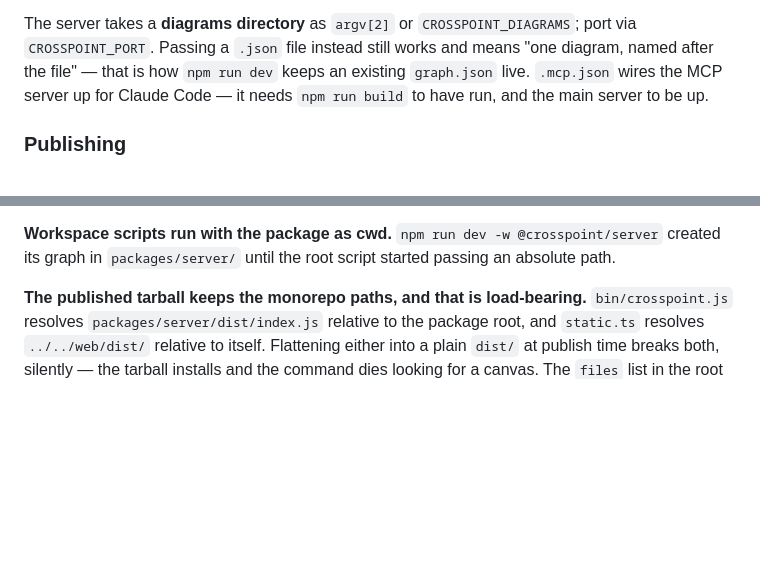
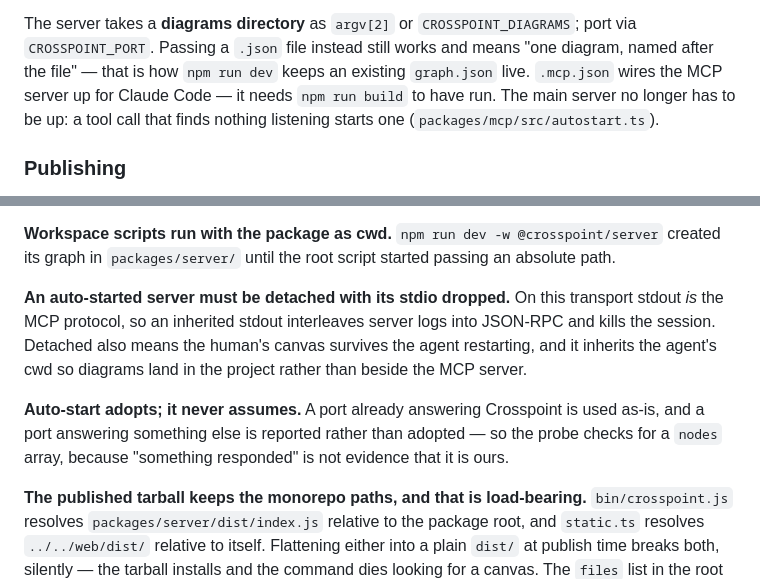
Before and after one commit to domolitom/crosspoint, a Markdown page: CLAUDE.md, 2 parts joined by grey strips. Rendered like a GitHub page; blank space fills up the shorter version.

```diff
--- a/CLAUDE.md
+++ b/CLAUDE.md
@@ -25,7 +25,8 @@ Tests compile first (`tsc`) and run against `dist/`, so a single test file is
 The server takes a **diagrams directory** as `argv[2]` or `CROSSPOINT_DIAGRAMS`; port via
 `CROSSPOINT_PORT`. Passing a `.json` file instead still works and means "one diagram, named
 after the file" — that is how `npm run dev` keeps an existing `graph.json` live. `.mcp.json` wires the MCP server up for Claude Code — it needs
-`npm run build` to have run, and the main server to be up.
+`npm run build` to have run. The main server no longer has to be up: a tool call that finds
+nothing listening starts one (`packages/mcp/src/autostart.ts`).
 
 ### Publishing
 
@@ -238,6 +239,15 @@ actually changed — a bottom-right drag stays one op.
 
 **Workspace scripts run with the package as cwd.** `npm run dev -w @crosspoint/server` created
 its graph in `packages/server/` until the root script started passing an absolute path.
+
+**An auto-started server must be detached with its stdio dropped.** On this transport stdout
+*is* the MCP protocol, so an inherited stdout interleaves server logs into JSON-RPC and kills
+the session. Detached also means the human's canvas survives the agent restarting, and it
+inherits the agent's cwd so diagrams land in the project rather than beside the MCP server.
+
+**Auto-start adopts; it never assumes.** A port already answering Crosspoint is used as-is,
+and a port answering something else is reported rather than adopted — so the probe checks for
+a `nodes` array, because "something responded" is not evidence that it is ours.
 
 **The published tarball keeps the monorepo paths, and that is load-bearing.**
 `bin/crosspoint.js` resolves `packages/server/dist/index.js` relative to the package root, and
```
Also changed, not shown: README.md (+9 -3 lines).
